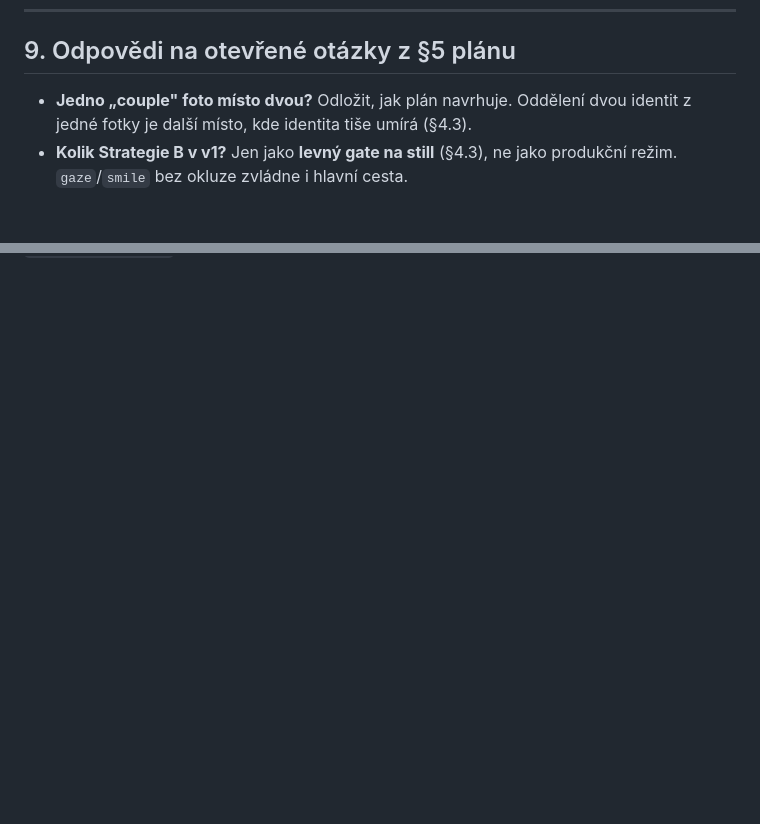
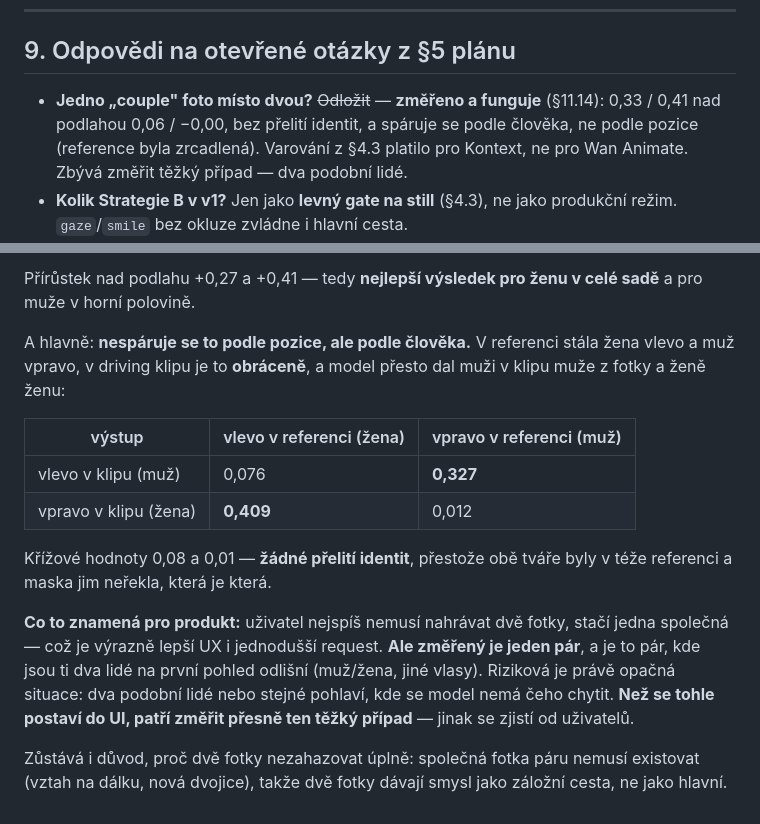
Before and after one commit to lioilsources/MangaPrompts, a Markdown page: reports/couple_phase0.md, 2 parts joined by grey strips. Rendered like a GitHub page; blank space fills up the shorter version.

```diff
--- a/reports/couple_phase0.md
+++ b/reports/couple_phase0.md
@@ -545,8 +545,10 @@ Dvě věci, které z toho plynou a v plánu nejsou:
 
 ## 9. Odpovědi na otevřené otázky z §5 plánu
 
-- **Jedno „couple" foto místo dvou?** Odložit, jak plán navrhuje. Oddělení dvou
-  identit z jedné fotky je další místo, kde identita tiše umírá (§4.3).
+- **Jedno „couple" foto místo dvou?** ~~Odložit~~ — **změřeno a funguje** (§11.14):
+  0,33 / 0,41 nad podlahou 0,06 / −0,00, bez přelití identit, a spáruje se podle
+  člověka, ne podle pozice (reference byla zrcadlená). Varování z §4.3 platilo
+  pro Kontext, ne pro Wan Animate. Zbývá změřit těžký případ — dva podobní lidé.
 - **Kolik Strategie B v v1?** Jen jako **levný gate na still** (§4.3), ne jako
   produkční režim. `gaze`/`smile` bez okluze zvládne i hlavní cesta.
 - **Které akce do v1?** Po §11.9 **jen `gaze`** (a případně `smile`). U `kiss`
@@ -756,0 +832,25 @@ reference bere a druhá ne. Další levné páky (relight LoRA na 0,
+Přírůstek nad podlahu +0,27 a +0,41 — tedy **nejlepší výsledek pro ženu v celé
+sadě** a pro muže v horní polovině.
+
+A hlavně: **nespáruje se to podle pozice, ale podle člověka.** V referenci stála
+žena vlevo a muž vpravo, v driving klipu je to **obráceně**, a model přesto dal
+muži v klipu muže z fotky a ženě ženu:
+
+| výstup | vlevo v referenci (žena) | vpravo v referenci (muž) |
+|---|---|---|
+| vlevo v klipu (muž) | 0,076 | **0,327** |
+| vpravo v klipu (žena) | **0,409** | 0,012 |
+
+Křížové hodnoty 0,08 a 0,01 — **žádné přelití identit**, přestože obě tváře byly
+v téže referenci a maska jim neřekla, která je která.
+
+**Co to znamená pro produkt:** uživatel nejspíš nemusí nahrávat dvě fotky, stačí
+jedna společná — což je výrazně lepší UX i jednodušší request. **Ale změřený je
+jeden pár**, a je to pár, kde jsou ti dva lidé na první pohled odlišní (muž/žena,
+jiné vlasy). Riziková je právě opačná situace: dva podobní lidé nebo stejné
+pohlaví, kde se model nemá čeho chytit. **Než se tohle postaví do UI, patří
+změřit přesně ten těžký případ** — jinak se zjistí od uživatelů.
+
+Zůstává i důvod, proč dvě fotky nezahazovat úplně: společná fotka páru nemusí
+existovat (vztah na dálku, nová dvojice), takže dvě fotky dávají smysl jako
+záložní cesta, ne jako hlavní.
```
Also changed, not shown: other parts of reports/couple_phase0.md (+73 -0 lines).
